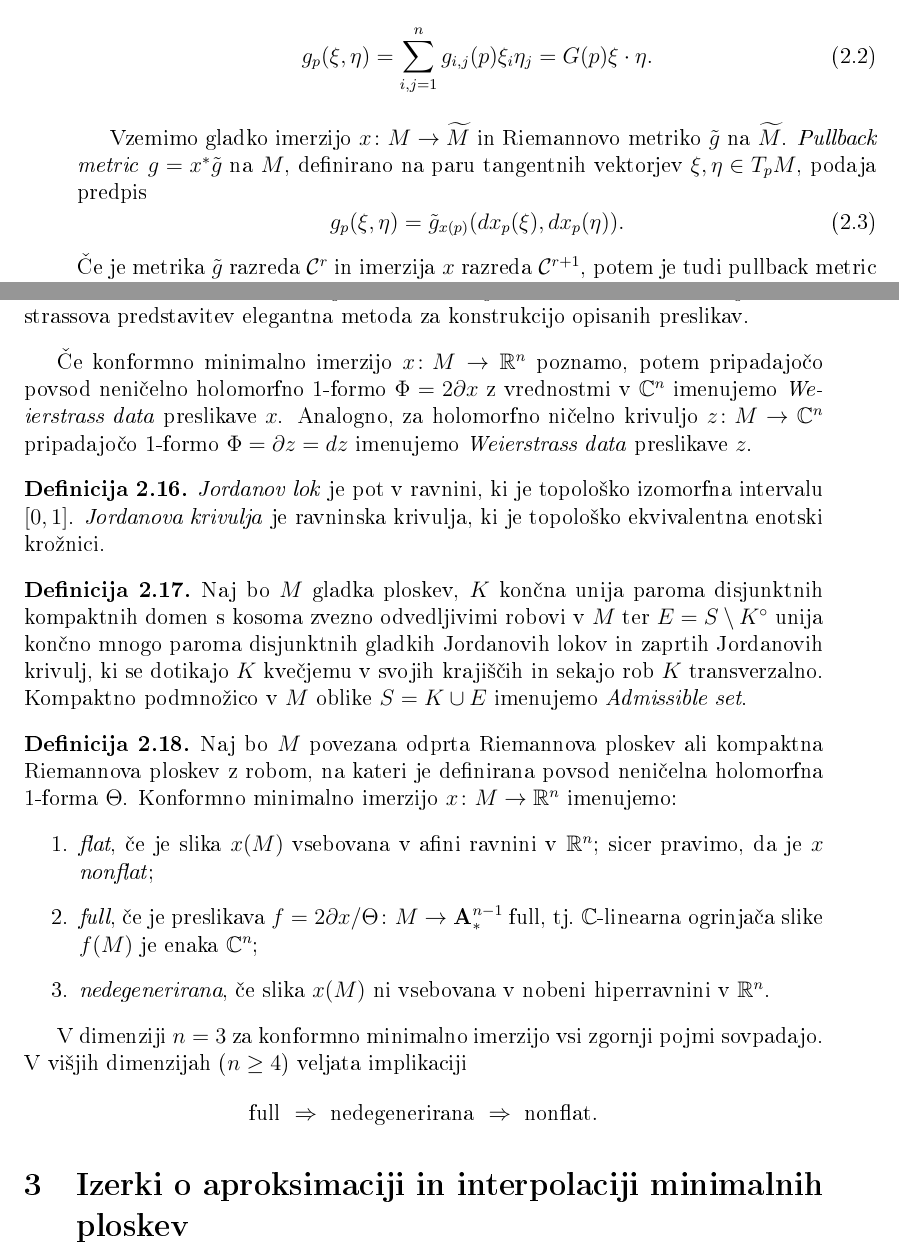
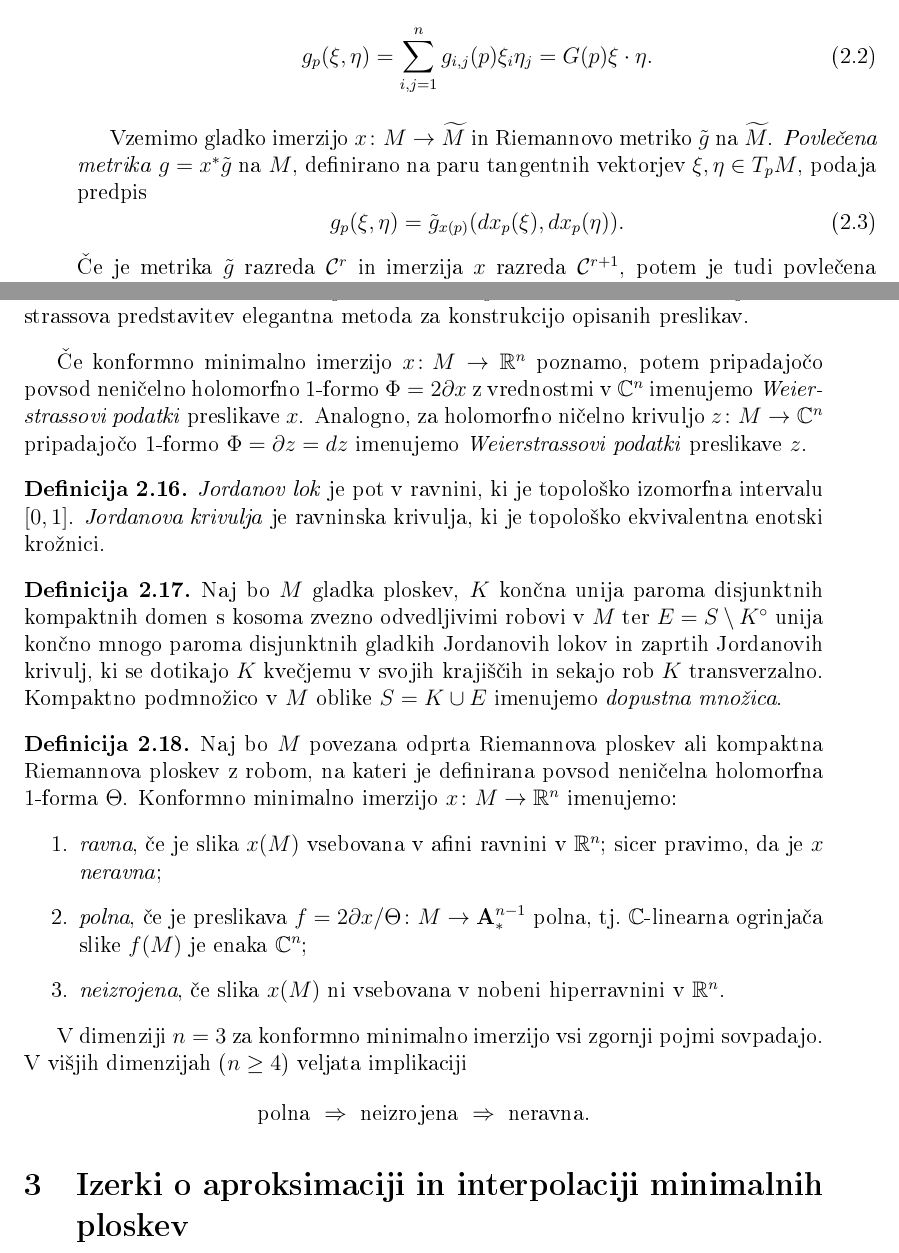
Before and after one commit to tjasavrhovnik/Magistrska-naloga, a LaTeX document (magisterij.tex): two parts of pages 11 and 16 of 18, joined at a grey line, cut so that both start at the same text. The pictures show the PDF file magisterij.pdf that the author committed with the source.

Commit message:
Slovenski prevodi

```diff
--- a/magisterij.tex
+++ b/magisterij.tex
@@ -236,11 +236,11 @@ kjer je $G(p) = [g_{i,j}(p)]_{i,j=1}^{n}$ simetrična pozitivno-definitna matrik
 g_{p}(\xi, \eta) &= \sum_{i,j=1}^{n} g_{i,j}(p) \xi_{i} \eta_{j} = G(p) \xi \cdot \eta.
 \end{align}
 
-Vzemimo gladko imerzijo $x \colon M \to \widetilde{M}$ in Riemannovo metriko $\tilde{g}$ na $\widetilde{M}$. \emph{Pullback metric} $g = x^{*} \tilde{g}$ na $M$, definirano na paru tangentnih vektorjev $\xi, \eta \in T_{p}M$, podaja predpis
+Vzemimo gladko imerzijo $x \colon M \to \widetilde{M}$ in Riemannovo metriko $\tilde{g}$ na $\widetilde{M}$. \emph{Povlečena metrika} $g = x^{*} \tilde{g}$ na $M$, definirano na paru tangentnih vektorjev $\xi, \eta \in T_{p}M$, podaja predpis
 \begin{equation} \label{eq:pullback}
 g_{p}(\xi, \eta) = \tilde{g}_{x(p)} (dx_{p}(\xi), dx_{p}(\eta)).
 \end{equation}
-Če je metrika $\tilde{g}$ razreda $\mathcal{C}^{r}$ in imerzija $x$ razreda $\mathcal{C}^{r+1}$, potem je tudi pullback metric $g = x^{*} \tilde{g}$ razreda $\mathcal{C}^{r}$.
+Če je metrika $\tilde{g}$ razreda $\mathcal{C}^{r}$ in imerzija $x$ razreda $\mathcal{C}^{r+1}$, potem je tudi povlečena metrika $g = x^{*} \tilde{g}$ razreda $\mathcal{C}^{r}$.
 
 Oglejmo si primer Riemannove metrike, ki jo bomo v nadaljevanju večkrat uporabili.
 Na Evklidskem prostoru $\R^{n}$ s koordinatami $x = (x_{1}, \dots, x_{n})$ je definirana \emph{Evklidska metrika}
@@ -463,8 +463,8 @@ podaja dobro definirano holomorfno ničelno krivuljo. Zanjo velja
 Vsaka konformna minimalna imerzija $x \colon M \to \R^{n}$ je oblike~\ref{eq:Wstrass-kmi} in vsaka holomorfna ničelna krivulja $z \colon M \to \C^{n}$ je oblike~\ref{eq:Wstrass-hnk}. Prav zato je Weierstrassova predstavitev elegantna metoda za konstrukcijo opisanih preslikav.
 \end{opomba}
 
-Če konformno minimalno imerzijo $x \colon M \to \R^{n}$ poznamo, potem pripadajočo povsod neničelno holomorfno 1-formo $\Phi = 2 \partial{x}$ z vrednostmi v $\C^{n}$ imenujemo \emph{Weierstrass data} preslikave $x$.
-Analogno, za holomorfno ničelno krivuljo $z \colon M \to \C^{n}$ pripadajočo 1-formo $\Phi = \partial{z} = dz$ imenujemo \emph{Weierstrass data} preslikave $z$.
+Če konformno minimalno imerzijo $x \colon M \to \R^{n}$ poznamo, potem pripadajočo povsod neničelno holomorfno 1-formo $\Phi = 2 \partial{x}$ z vrednostmi v $\C^{n}$ imenujemo \emph{Weierstrassovi podatki} preslikave $x$.
+Analogno, za holomorfno ničelno krivuljo $z \colon M \to \C^{n}$ pripadajočo 1-formo $\Phi = \partial{z} = dz$ imenujemo \emph{Weierstrassovi podatki} preslikave $z$.
 
 \begin{definicija}
 \emph{Jordanov lok} je pot v ravnini, ki je topološko izomorfna intervalu $[0,1]$.
@@ -472,20 +472,20 @@ Analogno, za holomorfno ničelno krivuljo $z \colon M \to \C^{n}$ pripadajočo 1
 \end{definicija}
 
 \begin{definicija}
-Naj bo $M$ gladka ploskev, $K$ končna unija paroma disjunktnih kompaktnih domen s kosoma zvezno odvedljivimi robovi v $M$ ter $E = S \setminus K^\circ$ unija končno mnogo paroma disjunktnih gladkih Jordanovih lokov in zaprtih Jordanovih krivulj, ki se dotikajo $K$ kvečjemu v svojih krajiščih in sekajo rob $K$ transverzalno. Kompaktno podmnožico v $M$ oblike $S = K \cup E$ imenujemo \emph{Admissible set}.
+Naj bo $M$ gladka ploskev, $K$ končna unija paroma disjunktnih kompaktnih domen s kosoma zvezno odvedljivimi robovi v $M$ ter $E = S \setminus K^\circ$ unija končno mnogo paroma disjunktnih gladkih Jordanovih lokov in zaprtih Jordanovih krivulj, ki se dotikajo $K$ kvečjemu v svojih krajiščih in sekajo rob $K$ transverzalno. Kompaktno podmnožico v $M$ oblike $S = K \cup E$ imenujemo \emph{dopustna množica}.
 \end{definicija}
 
 \begin{definicija}
 Naj bo $M$ povezana odprta Riemannova ploskev ali kompaktna Riemannova ploskev z robom, na kateri je definirana povsod neničelna holomorfna 1-forma $\Theta$. Konformno minimalno imerzijo $x \colon M \to \R^{n}$ imenujemo:
 \begin{enumerate}
-\item \emph{flat}, če je slika $x(M)$ vsebovana v afini ravnini v $\R^{n}$; sicer pravimo, da je $x$ \emph{nonflat};
-\item \emph{full}, če je preslikava $f = 2 \partial{x} / \Theta \colon M \to \textbf{\textup{A}}_{*}^{n-1}$ full, tj.\ $\C$-linearna ogrinjača slike $f(M)$ je enaka $\C^{n}$;
-\item \emph{nedegenerirana}, če slika $x(M)$ ni vsebovana v nobeni hiperravnini v $\R^{n}$.
+\item \emph{ravna}, če je slika $x(M)$ vsebovana v afini ravnini v $\R^{n}$; sicer pravimo, da je $x$ \emph{neravna};
+\item \emph{polna}, če je preslikava $f = 2 \partial{x} / \Theta \colon M \to \textbf{\textup{A}}_{*}^{n-1}$ polna, tj.\ $\C$-linearna ogrinjača slike $f(M)$ je enaka $\C^{n}$;
+\item \emph{neizrojena}, če slika $x(M)$ ni vsebovana v nobeni hiperravnini v $\R^{n}$.
 \end{enumerate}
 \end{definicija}
 
 V dimenziji  $n=3$ za konformno minimalno imerzijo vsi zgornji pojmi sovpadajo. V višjih dimenzijah ($n \geq 4$) veljata implikaciji
-\[ \text{full} \ \Rightarrow \ \text{nedegenerirana} \ \Rightarrow \ \text{nonflat}. \]
+\[ \text{polna} \ \Rightarrow \ \text{neizrojena} \ \Rightarrow \ \text{neravna}. \]
 
 \section{Izerki o aproksimaciji in interpolaciji minimalnih ploskev}
 
```
Also changed, not shown: magisterij.pdf, magisterij.tex (2 more changed lines), 1 other file.
